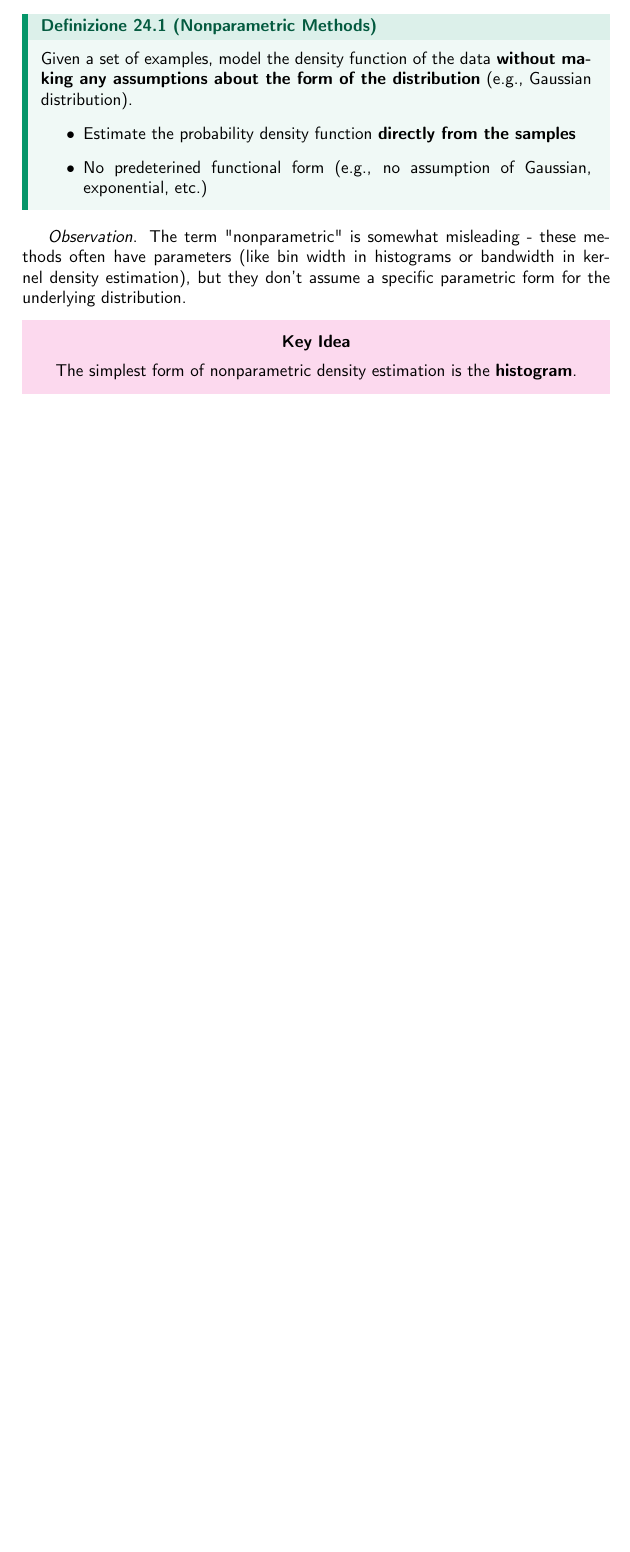
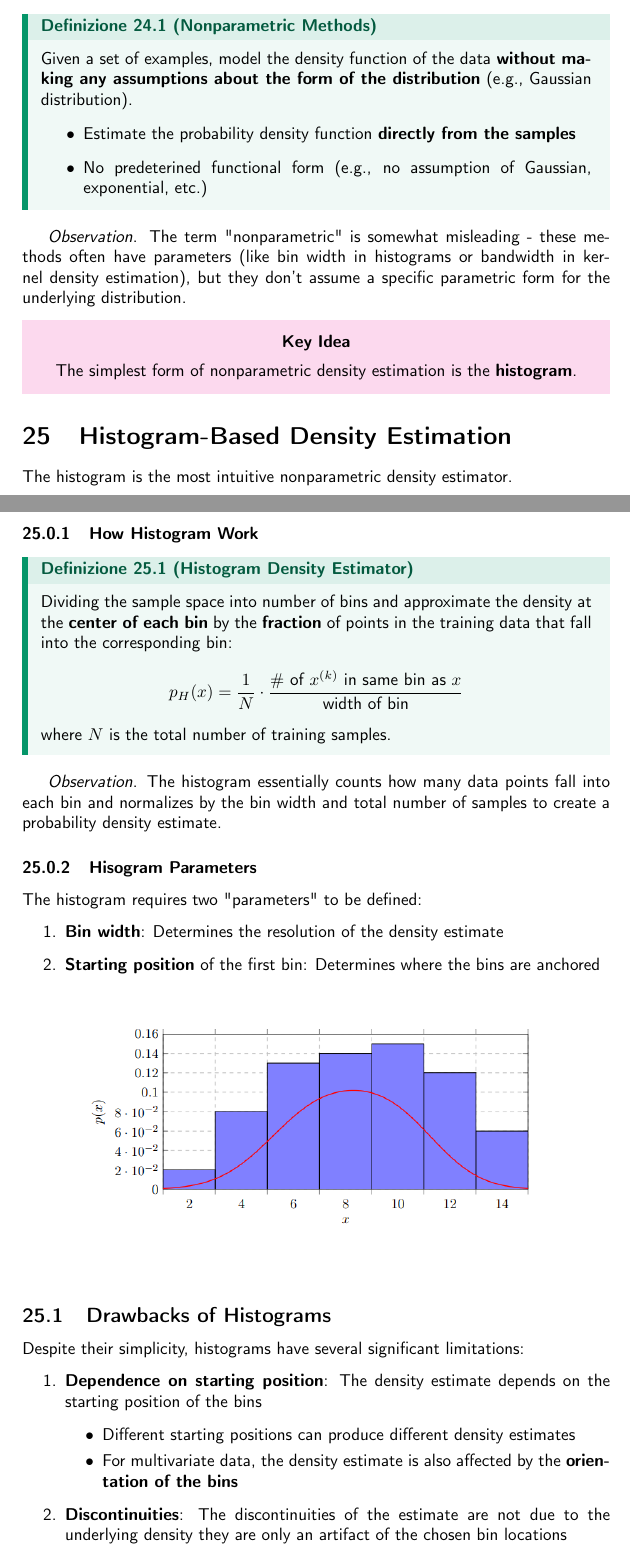
Before and after one commit to Toffa04/Artificial-Intelligence-Master, a LaTeX document (Primo-Anno/Machine-Learning-Deep-Learning/notes/machine-learning-deep-learning.tex): part of page 65 of 65 before the commit and two parts of pages 65 and 66 of 67 after it, the two joined at a grey line, cut so that both start at the same text, the shorter picture padded with empty space. Compiled offline with pdfLaTeX.

Commit message:
Aggiornamento appunti ML

```diff
--- a/Primo-Anno/Machine-Learning-Deep-Learning/notes/machine-learning-deep-learning.tex
+++ b/Primo-Anno/Machine-Learning-Deep-Learning/notes/machine-learning-deep-learning.tex
@@ -2386,3 +2386,39 @@ bandwidth in kernel density estimation), but they don't assume a specific parame
     \textbf{Key Idea}\\[0.5em]
     The simplest form of nonparametric density estimation is the \textbf{histogram}.
 \end{tcolorbox}
+\section{Histogram-Based Density Estimation}
+The histogram is the most intuitive nonparametric density estimator.
+\subsubsection{How Histogram Work}
+\begin{definition}{Histogram Density Estimator}{Histogram Density Estimator}
+Dividing the sample space into number of bins and approximate the density at the \textbf{center of each bin} by the \textbf{fraction} of points in the
+training data that fall into the corresponding bin:
+\[
+  p_H(x) = \frac{1}{N} \cdot \frac{\# \text{ of } x^{(k)} \text{ in same bin as } x}{\text{width of bin}}
+\]
+where \( N \) is the total number of training samples.
+\end{definition}
+\textit{Observation}. The histogram essentially counts how many data points fall into each bin and normalizes by the bin width and total number of samples to
+create a probability density estimate.
+\subsubsection{Hisogram Parameters}
+The histogram requires two "parameters" to be defined:
+\begin{enumerate}
+    \item \textbf{Bin width}: Determines the resolution of the density estimate
+    \item \textbf{Starting position} of the first bin: Determines where the bins are anchored
+\end{enumerate}
+\begin{center}
+    \begin{figure}[H]
+        \centering
+        \includegraphics[width=0.8\textwidth]{images/histogram.png}
+    \end{figure}
+\end{center}
+\subsection{Drawbacks of Histograms}
+Despite their simplicity, histograms have several significant limitations:
+\begin{enumerate}
+    \item \textbf{Dependence on starting position}: The density estimate depends on the starting position of the bins
+    \begin{itemize}
+        \item Different starting positions can produce different density estimates
+        \item For multivariate data, the density estimate is also affected by the \textbf{orientation of the bins}
+    \end{itemize}
+    \item \textbf{Discontinuities}: The discontinuities of the estimate are not due to the underlying density they are only an artifact of the chosen bin locations
+    \begin{itemize}
+        \item These discontinuities make it very difficult to grasp the \textbf{structure} of the data
```
Also changed, not shown: Primo-Anno/Machine-Learning-Deep-Learning/notes/images/histogram.png (added), Primo-Anno/Machine-Learning-Deep-Learning/notes/machine-learning-deep-learning.pdf, Primo-Anno/Machine-Learning-Deep-Learning/notes/machine-learning-deep-learning.tex (18 more changed lines).
